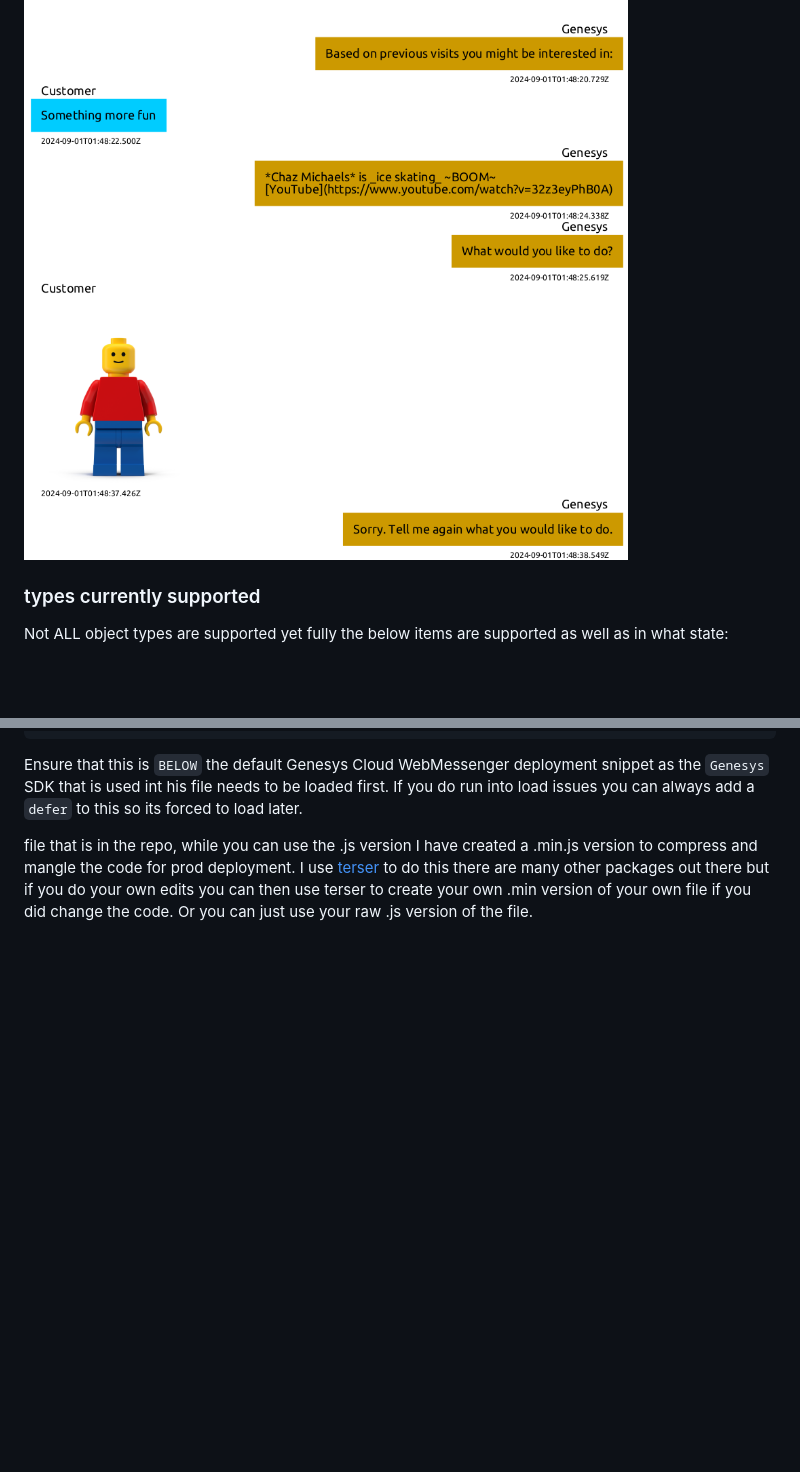
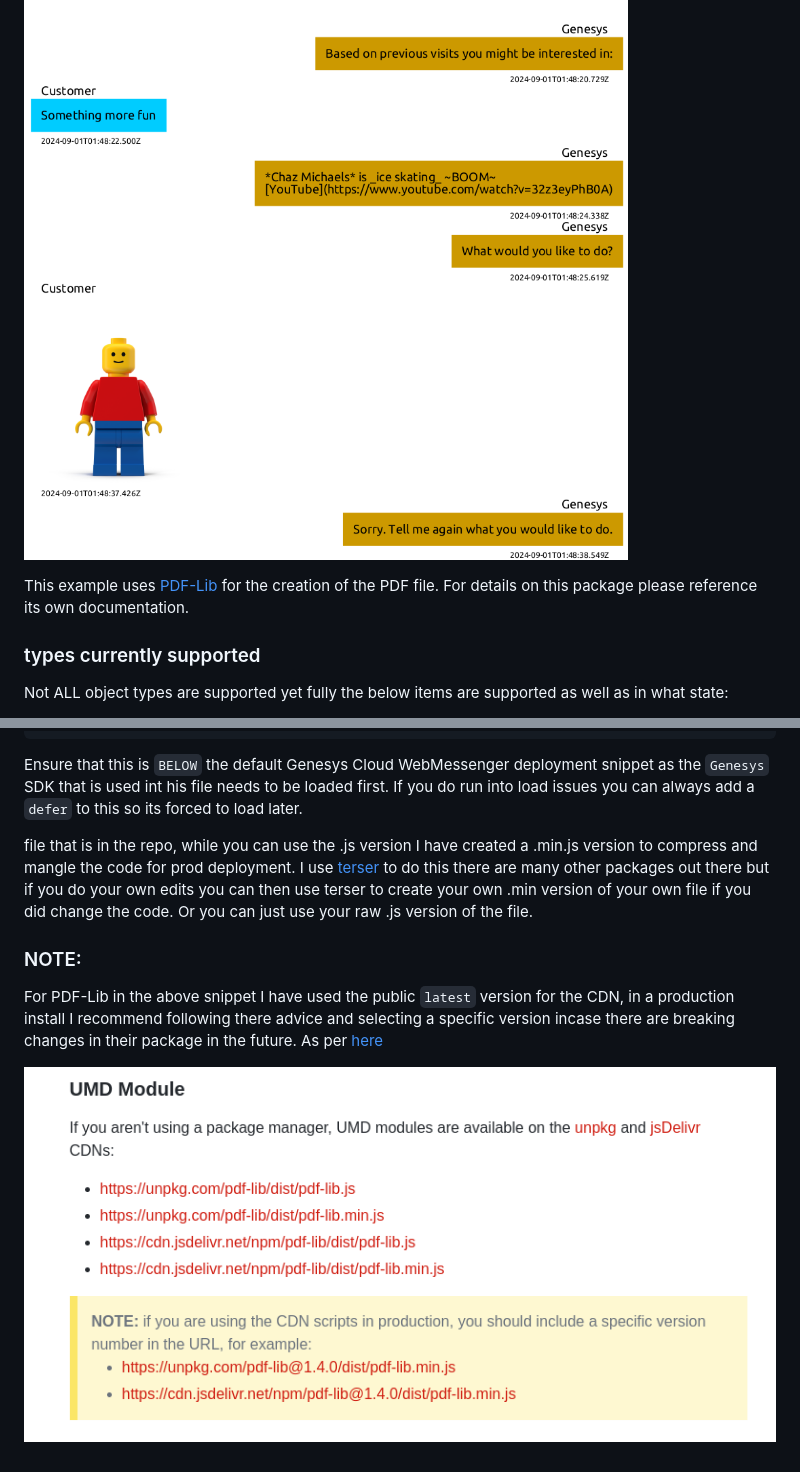
Before and after one commit to mcphee11/webmessenger-transcript-download, a Markdown page: README.md, 2 parts joined by grey strips. Drawn GitHub-style; pictures changed too: docs/images/pdf_lib_versions.png (added); blank space fills up the shorter version.

Commit message:
added pdf-lib cdn

```diff
--- a/README.md
+++ b/README.md
@@ -7,6 +7,8 @@ This repo is an example of how you can enable the customer to download a copy of
 Once you download the transcript you will get a PDF like the below screen shot:
 
 ![](/docs/images/pdf.png?raw=true)
+
+This example uses [PDF-Lib](https://pdf-lib.js.org/) for the creation of the PDF file. For details on this package please reference its own documentation.
 
 ### types currently supported
 
@@ -46,3 +51,9 @@ const gc_iconColor = 'white'
 Ensure that this is `BELOW` the default Genesys Cloud WebMessenger deployment snippet as the `Genesys` SDK that is used int his file needs to be loaded first. If you do run into load issues you can always add a `defer` to this so its forced to load later.
 
 file that is in the repo, while you can use the .js version I have created a .min.js version to compress and mangle the code for prod deployment. I use [terser](https://terser.org/) to do this there are many other packages out there but if you do your own edits you can then use terser to create your own .min version of your own file if you did change the code. Or you can just use your raw .js version of the file.
+
+### NOTE:
+
+For PDF-Lib in the above snippet I have used the public `latest` version for the CDN, in a production install I recommend following there advice and selecting a specific version incase there are breaking changes in their package in the future. As per [here](https://pdf-lib.js.org/#umd-module)
+
+![](/docs/images/pdf_lib_versions.png?raw=true)
```
Also changed, not shown: other parts of README.md (+3 -0 lines).
